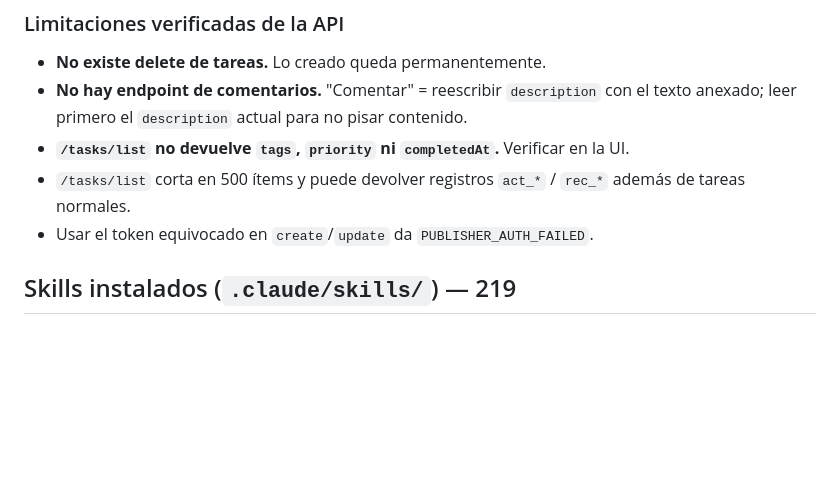
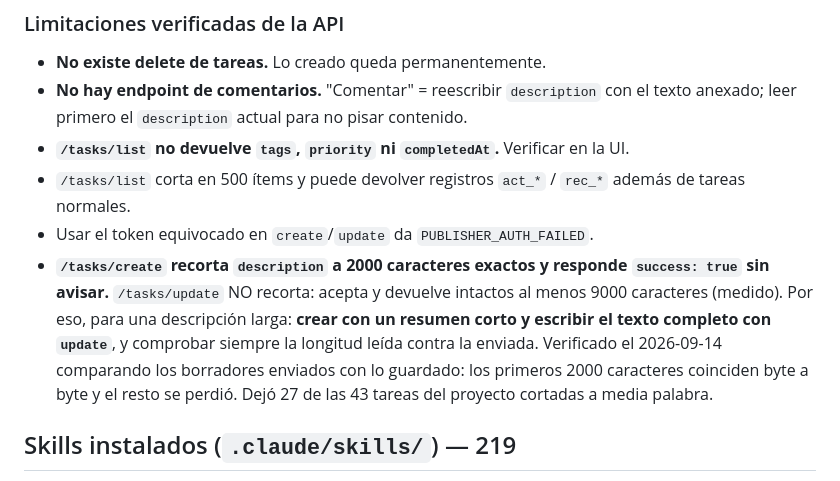
Before and after one commit to kwsystems/krealo-shift, a Markdown page: CLAUDE.md, the part around the change. Rendered like a GitHub page; blank space fills up the shorter version.

Commit message:
/tasks/create recorta la descripcion en 2000 caracteres sin avisar
Comprobando el tablero aparecio que 27 de las 43 tareas de Krealo Shift
tenian la descripcion clavada en exactamente 2000 caracteres, cortada a
media palabra. Una de ellas terminaba en "Andree e" y lo ultimo legible
decia "NO SE PUEDE CERRAR" mientras el estado decia done.

No era una coincidencia ni un problema de lectura: /tasks/create recorta
el campo description a 2000 caracteres y responde success: true. Lo
verifique comparando los borradores que quedaron en disco contra lo
almacenado: los primeros 2000 caracteres coinciden byte a byte y el resto
se perdio. /tasks/update no recorta -acepta y devuelve intactos al menos
9000 caracteres medidos-, asi que hay arreglo y hay forma de evitarlo:
crear con un resumen corto y escribir el texto largo con update,
comprobando siempre la longitud leida contra la enviada.

Queda escrito en las limitaciones de la API porque es un fallo silencioso:
la llamada dice que fue bien y la perdida solo se ve releyendo el tablero.

Co-Authored-By: Claude Opus 5 <noreply@anthropic.com>
Claude-Session: https://claude.ai/code/session_01X4d9SaMWZZHMfDFiuKNGZL

```diff
--- a/CLAUDE.md
+++ b/CLAUDE.md
@@ -100,6 +100,14 @@ En PowerShell: `[Environment]::GetEnvironmentVariable("NOMBRE","User")`.
 - `/tasks/list` corta en 500 ítems y puede devolver registros `act_*` / `rec_*`
   además de tareas normales.
 - Usar el token equivocado en `create`/`update` da `PUBLISHER_AUTH_FAILED`.
+- **`/tasks/create` recorta `description` a 2000 caracteres exactos y responde
+  `success: true` sin avisar.** `/tasks/update` NO recorta: acepta y devuelve
+  intactos al menos 9000 caracteres (medido). Por eso, para una descripción larga:
+  **crear con un resumen corto y escribir el texto completo con `update`**, y
+  comprobar siempre la longitud leída contra la enviada.
+  Verificado el 2026-09-14 comparando los borradores enviados con lo guardado: los
+  primeros 2000 caracteres coinciden byte a byte y el resto se perdió. Dejó 27 de
+  las 43 tareas del proyecto cortadas a media palabra.
 
 ## Skills instalados (`.claude/skills/`) — 219
 
```
